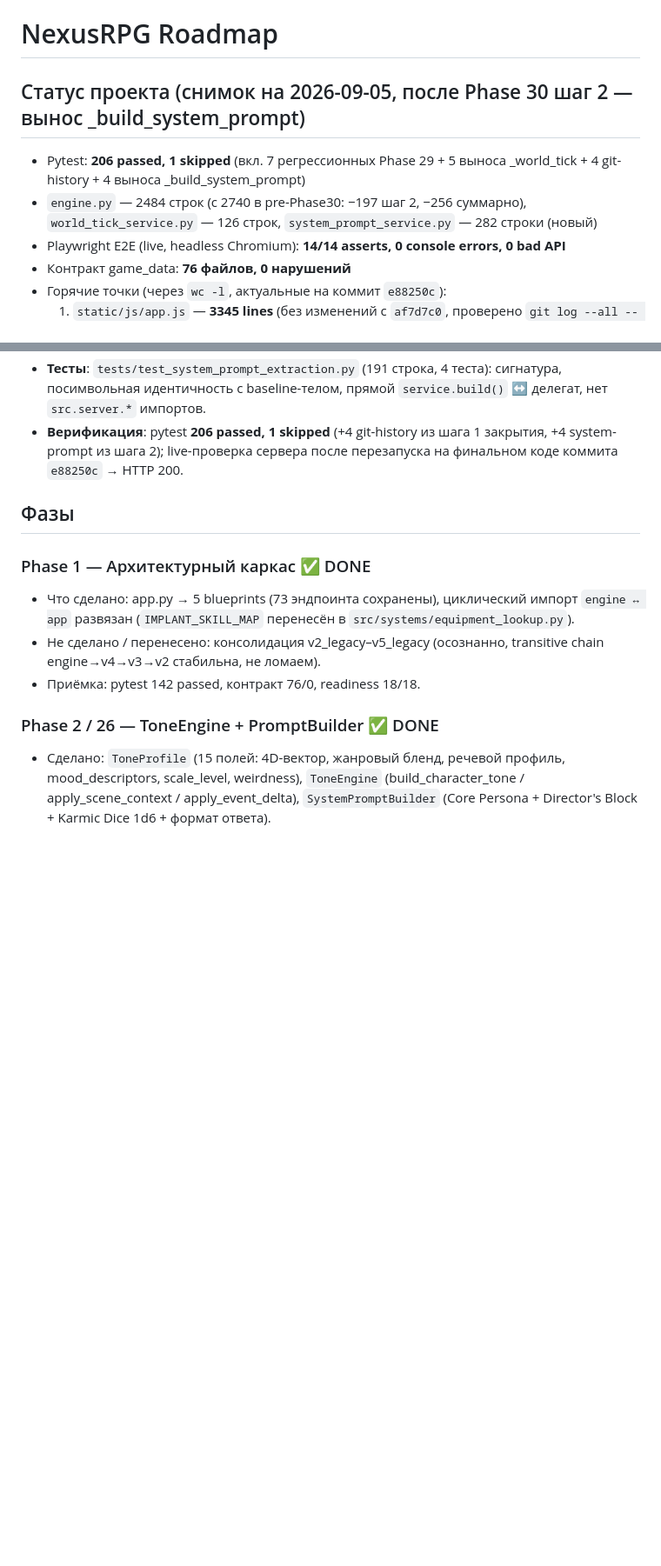
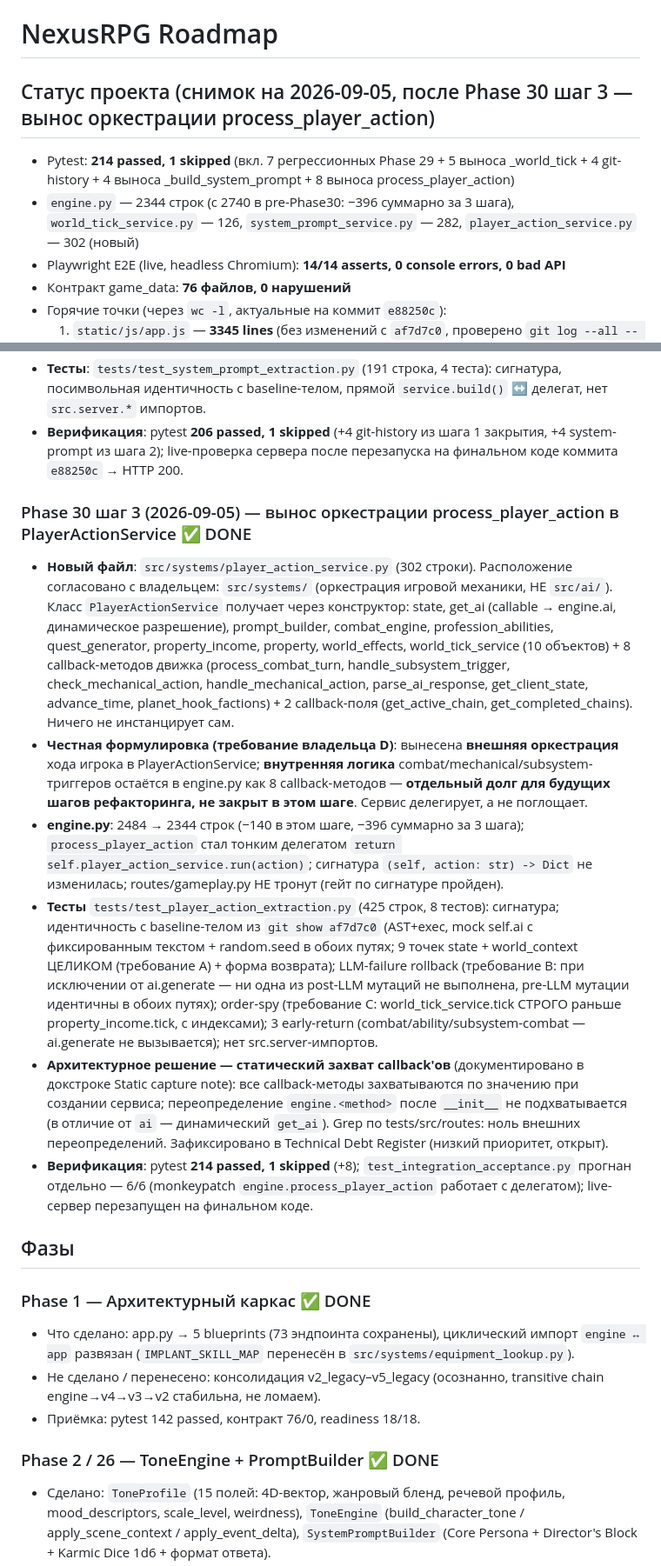
Before and after one commit to AyseeAryse/NexusRPG, a Markdown page: ROADMAP.md, 2 parts joined by grey strips. Shown at 87% size. Drawn GitHub-style; blank space fills up the shorter version.

Commit message:
ROADMAP: Phase 30 step 3 entry (honest phrasing per owner req D) + static-capture debt row

```diff
--- a/ROADMAP.md
+++ b/ROADMAP.md
@@ -1,8 +1,8 @@
 # NexusRPG Roadmap
 
-## Статус проекта (снимок на 2026-09-05, после Phase 30 шаг 2 — вынос _build_system_prompt)
-- Pytest: **206 passed, 1 skipped** (вкл. 7 регрессионных Phase 29 + 5 выноса _world_tick + 4 git-history + 4 выноса _build_system_prompt)
-- `engine.py` — 2484 строк (с 2740 в pre-Phase30: −197 шаг 2, −256 суммарно), `world_tick_service.py` — 126 строк, `system_prompt_service.py` — 282 строки (новый)
+## Статус проекта (снимок на 2026-09-05, после Phase 30 шаг 3 — вынос оркестрации process_player_action)
+- Pytest: **214 passed, 1 skipped** (вкл. 7 регрессионных Phase 29 + 5 выноса _world_tick + 4 git-history + 4 выноса _build_system_prompt + 8 выноса process_player_action)
+- `engine.py` — 2344 строк (с 2740 в pre-Phase30: −396 суммарно за 3 шага), `world_tick_service.py` — 126, `system_prompt_service.py` — 282, `player_action_service.py` — 302 (новый)
 - Playwright E2E (live, headless Chromium): **14/14 asserts, 0 console errors, 0 bad API**
 - Контракт game_data: **76 файлов, 0 нарушений**
 - Горячие точки (через `wc -l`, актуальные на коммит `e88250c`):
@@ -85,6 +85,13 @@ Zero-Bloat Rule соблюдён: весь новый код — в изолир
 - **Тесты**: `tests/test_system_prompt_extraction.py` (191 строка, 4 теста): сигнатура, посимвольная идентичность с baseline-телом, прямой `service.build()` ↔ делегат, нет `src.server.*` импортов.
 - **Верификация**: pytest **206 passed, 1 skipped** (+4 git-history из шага 1 закрытия, +4 system-prompt из шага 2); live-проверка сервера после перезапуска на финальном коде коммита `e88250c` → HTTP 200.
 
+### Phase 30 шаг 3 (2026-09-05) — вынос оркестрации process_player_action в PlayerActionService ✅ DONE
+- **Новый файл**: `src/systems/player_action_service.py` (302 строки). Расположение согласовано с владельцем: `src/systems/` (оркестрация игровой механики, НЕ `src/ai/`). Класс `PlayerActionService` получает через конструктор: state, get_ai (callable → engine.ai, динамическое разрешение), prompt_builder, combat_engine, profession_abilities, quest_generator, property_income, property, world_effects, world_tick_service (10 объектов) + 8 callback-методов движка (process_combat_turn, handle_subsystem_trigger, check_mechanical_action, handle_mechanical_action, parse_ai_response, get_client_state, advance_time, planet_hook_factions) + 2 callback-поля (get_active_chain, get_completed_chains). Ничего не инстанцирует сам.
+- **Честная формулировка (требование владельца D)**: вынесена **внешняя оркестрация** хода игрока в PlayerActionService; **внутренняя логика** combat/mechanical/subsystem-триггеров остаётся в engine.py как 8 callback-методов — **отдельный долг для будущих шагов рефакторинга, не закрыт в этом шаге**. Сервис делегирует, а не поглощает.
+- **engine.py**: 2484 → 2344 строк (−140 в этом шаге, −396 суммарно за 3 шага); `process_player_action` стал тонким делегатом `return self.player_action_service.run(action)`; сигнатура `(self, action: str) -> Dict` не изменилась; routes/gameplay.py НЕ тронут (гейт по сигнатуре пройден).
+- **Тесты** `tests/test_player_action_extraction.py` (425 строк, 8 тестов): сигнатура; идентичность с baseline-телом из `git show af7d7c0` (AST+exec, mock self.ai с фиксированным текстом + random.seed в обоих путях; 9 точек state + world_context ЦЕЛИКОМ (требование A) + форма возврата); LLM-failure rollback (требование B: при исключении от ai.generate — ни одна из post-LLM мутаций не выполнена, pre-LLM мутации идентичны в обоих путях); order-spy (требование C: world_tick_service.tick СТРОГО раньше property_income.tick, с индексами); 3 early-return (combat/ability/subsystem-combat — ai.generate не вызывается); нет src.server-импортов.
+- **Архитектурное решение — статический захват callback'ов** (документировано в докстроке Static capture note): все callback-методы захватываются по значению при создании сервиса; переопределение `engine.<method>` после `__init__` не подхватывается (в отличие от `ai` — динамический `get_ai`). Grep по tests/src/routes: ноль внешних переопределений. Зафиксировано в Technical Debt Register (низкий приоритет, открыт).
+- **Верификация**: pytest **214 passed, 1 skipped** (+8); `test_integration_acceptance.py` прогнан отдельно — 6/6 (monkeypatch `engine.process_player_action` работает с делегатом); live-сервер перезапущен на финальном коде.
 ## Фазы
 
 ### Phase 1 — Архитектурный каркас ✅ DONE
```
Also changed, not shown: other parts of ROADMAP.md (+1 -0 lines).
